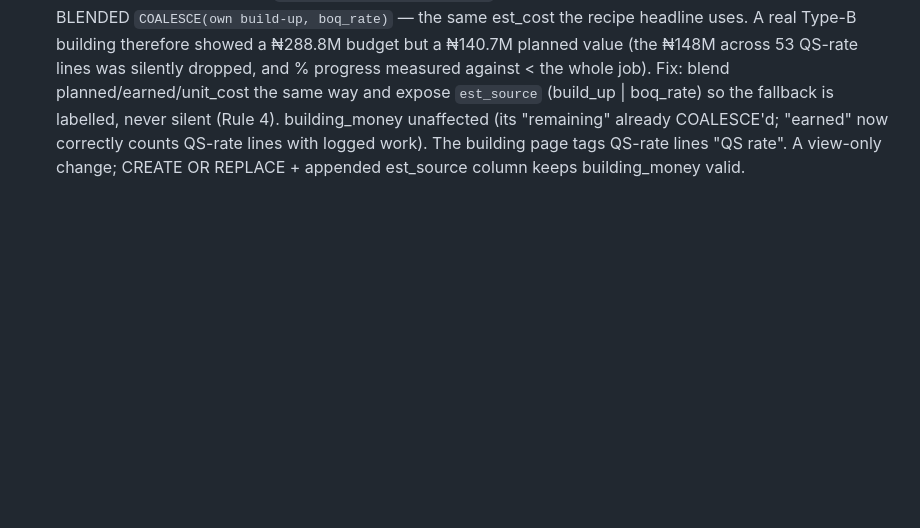
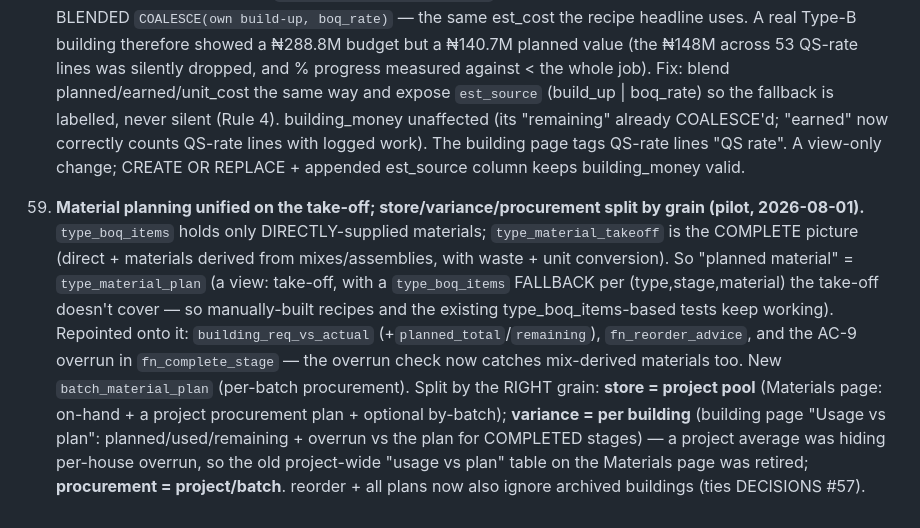
Before and after one commit to farmerscreed/sitelens, a Markdown page: docs/DECISIONS.md, the part around the change. Rendered like a GitHub page; blank space fills up the shorter version.

Commit message:
docs: log material-plan unification (DECISIONS #59); STATUS Areas 1-2 done, Area 3 next
Co-Authored-By: Claude Opus 4.8 (1M context) <noreply@anthropic.com>

```diff
--- a/docs/DECISIONS.md
+++ b/docs/DECISIONS.md
@@ -427,3 +427,19 @@ logged here so the founder can review drift. Newest at the bottom.
     "earned" now correctly counts QS-rate lines with logged work). The building page
     tags QS-rate lines "QS rate". A view-only change; CREATE OR REPLACE + appended
     est_source column keeps building_money valid.
+59. **Material planning unified on the take-off; store/variance/procurement split by
+    grain (pilot, 2026-08-01).** `type_boq_items` holds only DIRECTLY-supplied
+    materials; `type_material_takeoff` is the COMPLETE picture (direct + materials
+    derived from mixes/assemblies, with waste + unit conversion). So "planned material"
+    = `type_material_plan` (a view: take-off, with a `type_boq_items` FALLBACK per
+    (type,stage,material) the take-off doesn't cover — so manually-built recipes and the
+    existing type_boq_items-based tests keep working). Repointed onto it:
+    `building_req_vs_actual` (+`planned_total`/`remaining`), `fn_reorder_advice`, and the
+    AC-9 overrun in `fn_complete_stage` — the overrun check now catches mix-derived
+    materials too. New `batch_material_plan` (per-batch procurement). Split by the RIGHT
+    grain: **store = project pool** (Materials page: on-hand + a project procurement
+    plan + optional by-batch); **variance = per building** (building page "Usage vs
+    plan": planned/used/remaining + overrun vs the plan for COMPLETED stages) — a project
+    average was hiding per-house overrun, so the old project-wide "usage vs plan" table
+    on the Materials page was retired; **procurement = project/batch**. reorder + all
+    plans now also ignore archived buildings (ties DECISIONS #57).
```
Also changed, not shown: docs/STATUS.md (+12 -3 lines).
